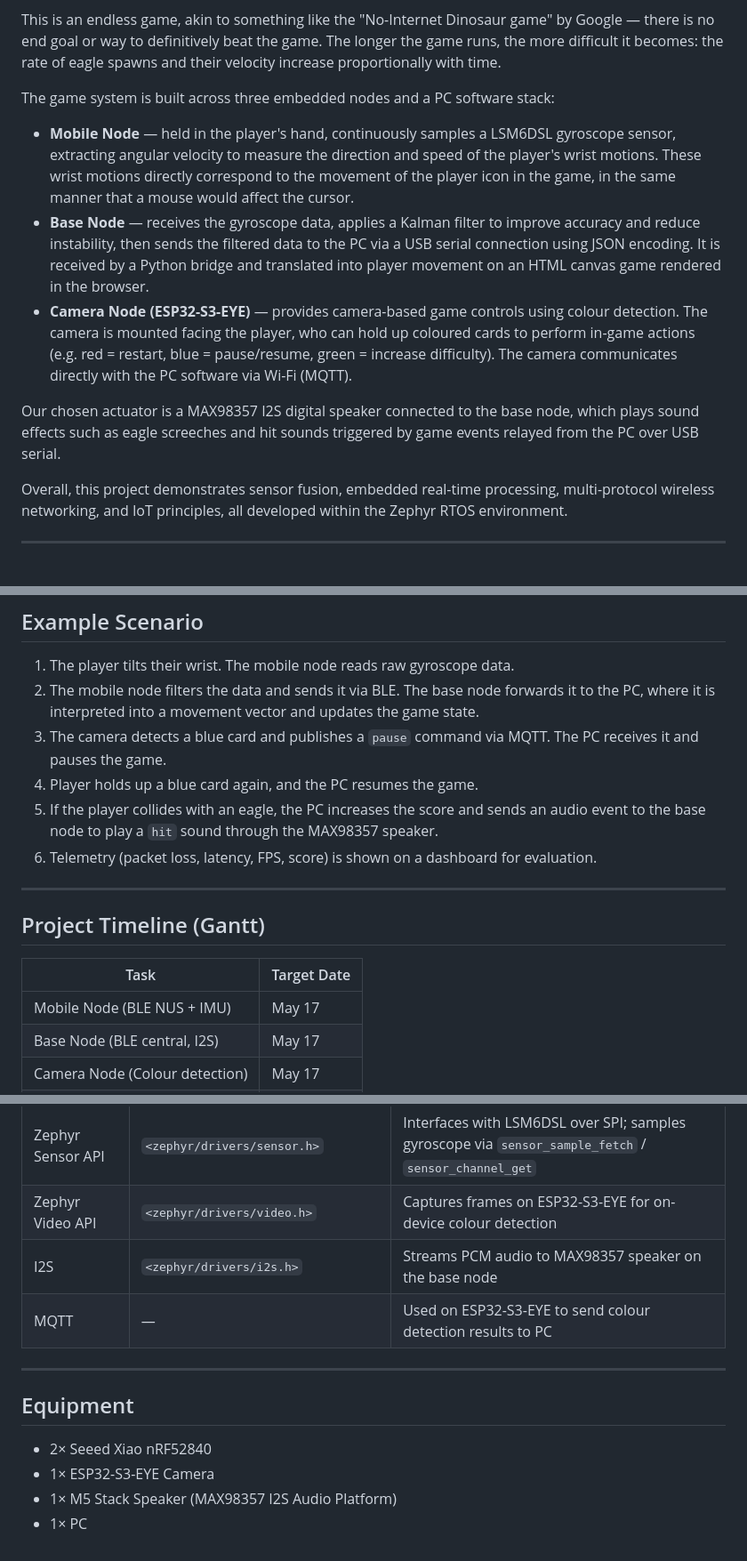
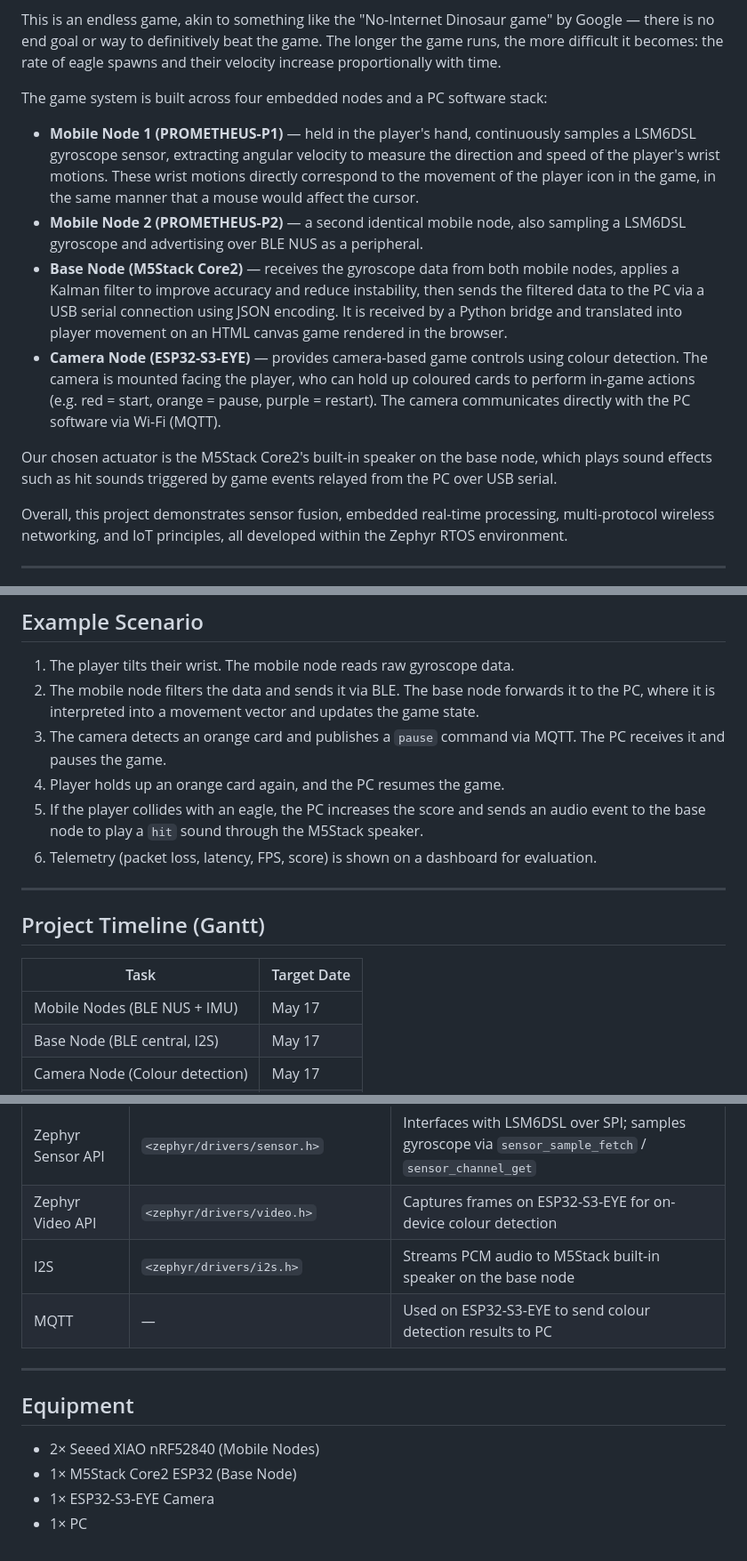
Before and after one commit to Kvvsta/oxblood-prometheus, a Markdown page: README.md, 3 parts joined by grey strips. Shown at 89% size. Drawn GitHub-style.

```diff
--- a/README.md
+++ b/README.md
@@ -19,13 +19,14 @@ In our video game, the player takes the role of Hercules, wielding a physical wa
 
 This is an endless game, akin to something like the "No-Internet Dinosaur game" by Google — there is no end goal or way to definitively beat the game. The longer the game runs, the more difficult it becomes: the rate of eagle spawns and their velocity increase proportionally with time.
 
-The game system is built across three embedded nodes and a PC software stack:
+The game system is built across four embedded nodes and a PC software stack:
 
-- **Mobile Node** — held in the player's hand, continuously samples a LSM6DSL gyroscope sensor, extracting angular velocity to measure the direction and speed of the player's wrist motions. These wrist motions directly correspond to the movement of the player icon in the game, in the same manner that a mouse would affect the cursor.
-- **Base Node** — receives the gyroscope data, applies a Kalman filter to improve accuracy and reduce instability, then sends the filtered data to the PC via a USB serial connection using JSON encoding. It is received by a Python bridge and translated into player movement on an HTML canvas game rendered in the browser.
-- **Camera Node (ESP32-S3-EYE)** — provides camera-based game controls using colour detection. The camera is mounted facing the player, who can hold up coloured cards to perform in-game actions (e.g. red = restart, blue = pause/resume, green = increase difficulty). The camera communicates directly with the PC software via Wi-Fi (MQTT).
+- **Mobile Node 1 (PROMETHEUS-P1)** — held in the player's hand, continuously samples a LSM6DSL gyroscope sensor, extracting angular velocity to measure the direction and speed of the player's wrist motions. These wrist motions directly correspond to the movement of the player icon in the game, in the same manner that a mouse would affect the cursor.
+- **Mobile Node 2 (PROMETHEUS-P2)** — a second identical mobile node, also sampling a LSM6DSL gyroscope and advertising over BLE NUS as a peripheral.
+- **Base Node (M5Stack Core2)** — receives the gyroscope data from both mobile nodes, applies a Kalman filter to improve accuracy and reduce instability, then sends the filtered data to the PC via a USB serial connection using JSON encoding. It is received by a Python bridge and translated into player movement on an HTML canvas game rendered in the browser.
+- **Camera Node (ESP32-S3-EYE)** — provides camera-based game controls using colour detection. The camera is mounted facing the player, who can hold up coloured cards to perform in-game actions (e.g. red = start, orange = pause, purple = restart). The camera communicates directly with the PC software via Wi-Fi (MQTT).
 
-Our chosen actuator is a MAX98357 I2S digital speaker connected to the base node, which plays sound effects such as eagle screeches and hit sounds triggered by game events relayed from the PC over USB serial.
+Our chosen actuator is the M5Stack Core2's built-in speaker on the base node, which plays sound effects such as hit sounds triggered by game events relayed from the PC over USB serial.
 
 Overall, this project demonstrates sensor fusion, embedded real-time processing, multi-protocol wireless networking, and IoT principles, all developed within the Zephyr RTOS environment.
 
@@ -125,9 +127,9 @@ The camera performs on-device colour detection to trigger in-game events. Since
 
 1. The player tilts their wrist. The mobile node reads raw gyroscope data.
 2. The mobile node filters the data and sends it via BLE. The base node forwards it to the PC, where it is interpreted into a movement vector and updates the game state.
-3. The camera detects a blue card and publishes a `pause` command via MQTT. The PC receives it and pauses the game.
-4. Player holds up a blue card again, and the PC resumes the game.
-5. If the player collides with an eagle, the PC increases the score and sends an audio event to the base node to play a `hit` sound through the MAX98357 speaker.
+3. The camera detects an orange card and publishes a `pause` command via MQTT. The PC receives it and pauses the game.
+4. Player holds up an orange card again, and the PC resumes the game.
+5. If the player collides with an eagle, the PC increases the score and sends an audio event to the base node to play a `hit` sound through the M5Stack speaker.
 6. Telemetry (packet loss, latency, FPS, score) is shown on a dashboard for evaluation.
 
 ---
@@ -136,7 +138,7 @@ The camera performs on-device colour detection to trigger in-game events. Since
 
 | Task | Target Date |
 |------|-------------|
-| Mobile Node (BLE NUS + IMU) | May 17 |
+| Mobile Nodes (BLE NUS + IMU) | May 17 |
 | Base Node (BLE central, I2S) | May 17 |
 | Camera Node (Colour detection) | May 17 |
 | PC Backend (MQTT, WebSocket) | May 19 |
@@ -157,14 +159,14 @@ The camera performs on-device colour detection to trigger in-game events. Since
 | Zephyr Device API | `<zephyr/device.h>` | Obtain and verify hardware peripheral handles |
 | Zephyr Sensor API | `<zephyr/drivers/sensor.h>` | Interfaces with LSM6DSL over SPI; samples gyroscope via `sensor_sample_fetch` / `sensor_channel_get` |
 | Zephyr Video API | `<zephyr/drivers/video.h>` | Captures frames on ESP32-S3-EYE for on-device colour detection |
-| I2S | `<zephyr/drivers/i2s.h>` | Streams PCM audio to MAX98357 speaker on the base node |
+| I2S | `<zephyr/drivers/i2s.h>` | Streams PCM audio to M5Stack built-in speaker on the base node |
 | MQTT | — | Used on ESP32-S3-EYE to send colour detection results to PC |
 
 ---
 
 ## Equipment
 
-- 2× Seeed Xiao nRF52840
+- 2× Seeed XIAO nRF52840 (Mobile Nodes)
+- 1× M5Stack Core2 ESP32 (Base Node)
 - 1× ESP32-S3-EYE Camera
-- 1× M5 Stack Speaker (MAX98357 I2S Audio Platform)
 - 1× PC
```
Also changed, not shown: other parts of README.md (+14 -13 lines).
